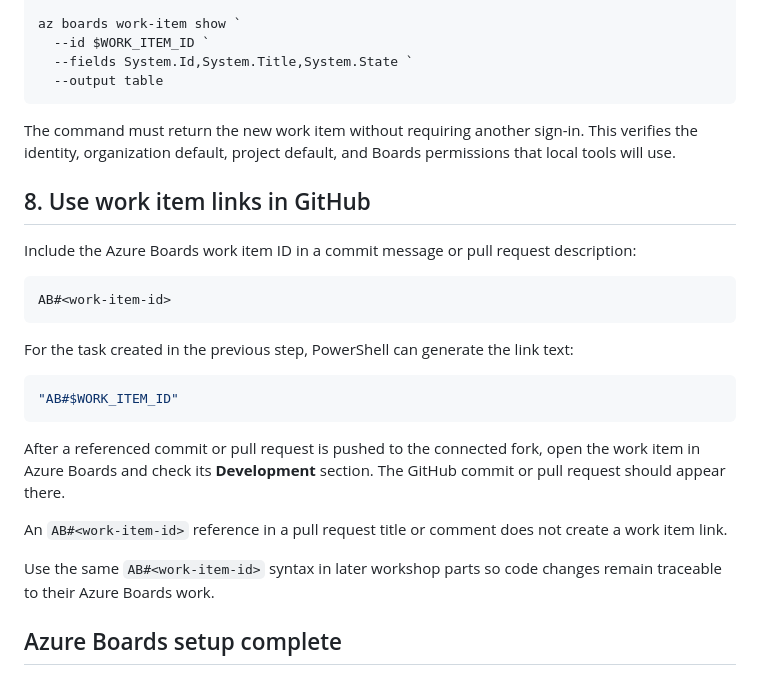
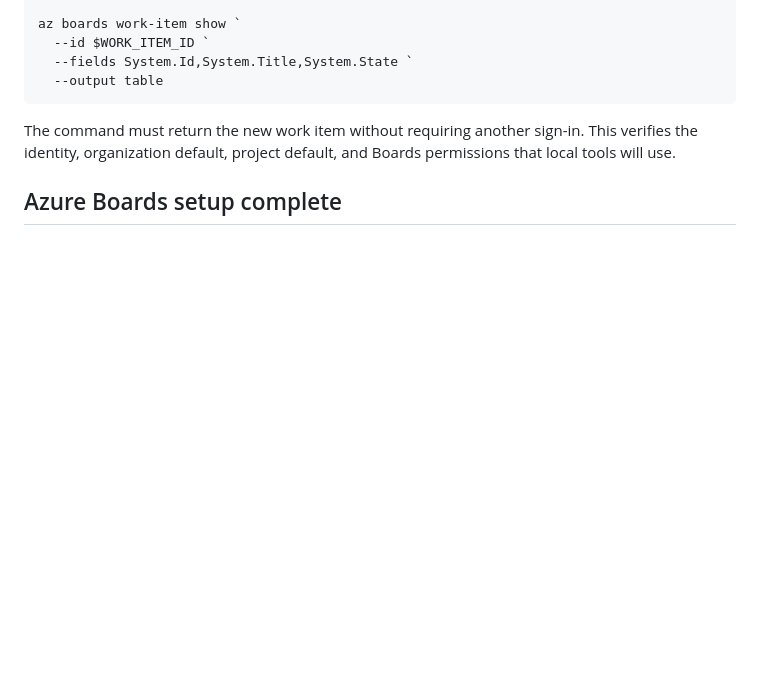
Before and after one commit to jasonfarrell-msft/ws-ai-sdlc, a Markdown page: docs/03-azure-devops-setup.md, the part around the change. GitHub-like rendering; blank space fills up the shorter version.

Commit message:
docs: remove work item link exercise
Remove the unnecessary final Azure Boards linking step so Part 03 ends after CLI access verification.\n\nCo-authored-by: Copilot <223556219+Copilot@users.noreply.github.com>

````diff
--- a/docs/03-azure-devops-setup.md
+++ b/docs/03-azure-devops-setup.md
@@ -254,32 +254,6 @@ The command must return the new work item without requiring another sign-in.
 This verifies the identity, organization default, project default, and Boards
 permissions that local tools will use.
 
-## 8. Use work item links in GitHub
-
-Include the Azure Boards work item ID in a commit message or pull request
-description:
-
-```text
-AB#<work-item-id>
-```
-
-For the task created in the previous step, PowerShell can generate the link
-text:
-
-```powershell
-"AB#$WORK_ITEM_ID"
-```
-
-After a referenced commit or pull request is pushed to the connected fork,
-open the work item in Azure Boards and check its **Development** section. The
-GitHub commit or pull request should appear there.
-
-An `AB#<work-item-id>` reference in a pull request title or comment does not
-create a work item link.
-
-Use the same `AB#<work-item-id>` syntax in later workshop parts so code changes
-remain traceable to their Azure Boards work.
-
 ## Azure Boards setup complete
 
 Your Azure DevOps project is connected to your GitHub fork, and your local
````
